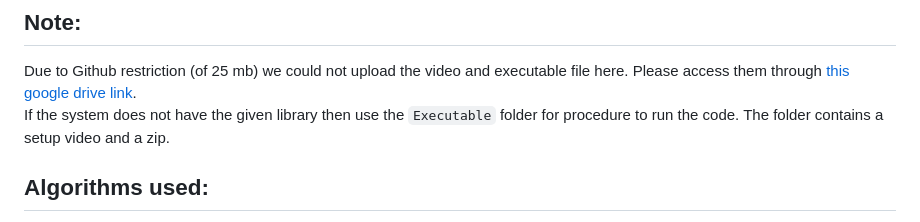
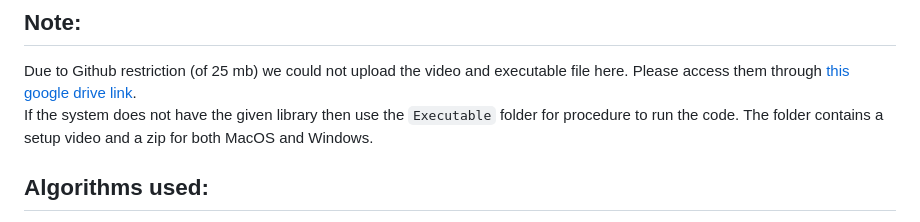
Before and after one commit to tarunchauhan25/Course_Assignment, a Markdown page: README.md, the part around the change. GitHub-like rendering.

```diff
--- a/README.md
+++ b/README.md
@@ -4,7 +4,7 @@ This project contains algorithm to solve the Faculty Course Assignment problem.
 
 ## Note:
 Due to Github restriction (of 25 mb) we could not upload the video and executable file here. Please access them through [this google drive link](https://drive.google.com/drive/folders/13WKMec3Ds-A400uwICikQeUK2Obra-s-?usp=sharing).
-If the system does not have the given library then use the `Executable` folder for procedure to run the code. The folder contains a setup video and a zip.
+If the system does not have the given library then use the `Executable` folder for procedure to run the code. The folder contains a setup video and a zip for both MacOS and Windows.
 
 ## Algorithms used:
 We have introduced a variable `mode`.
```
